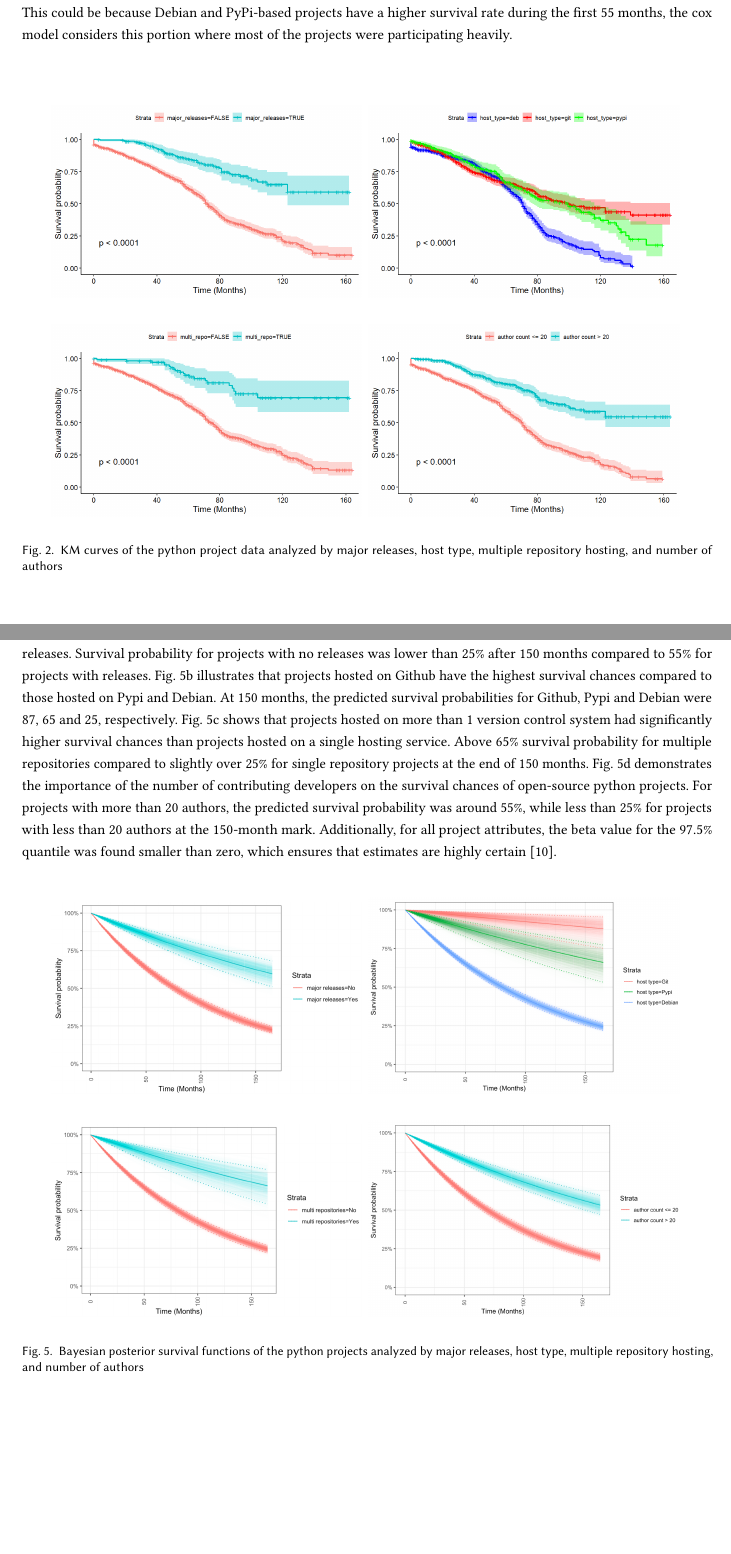
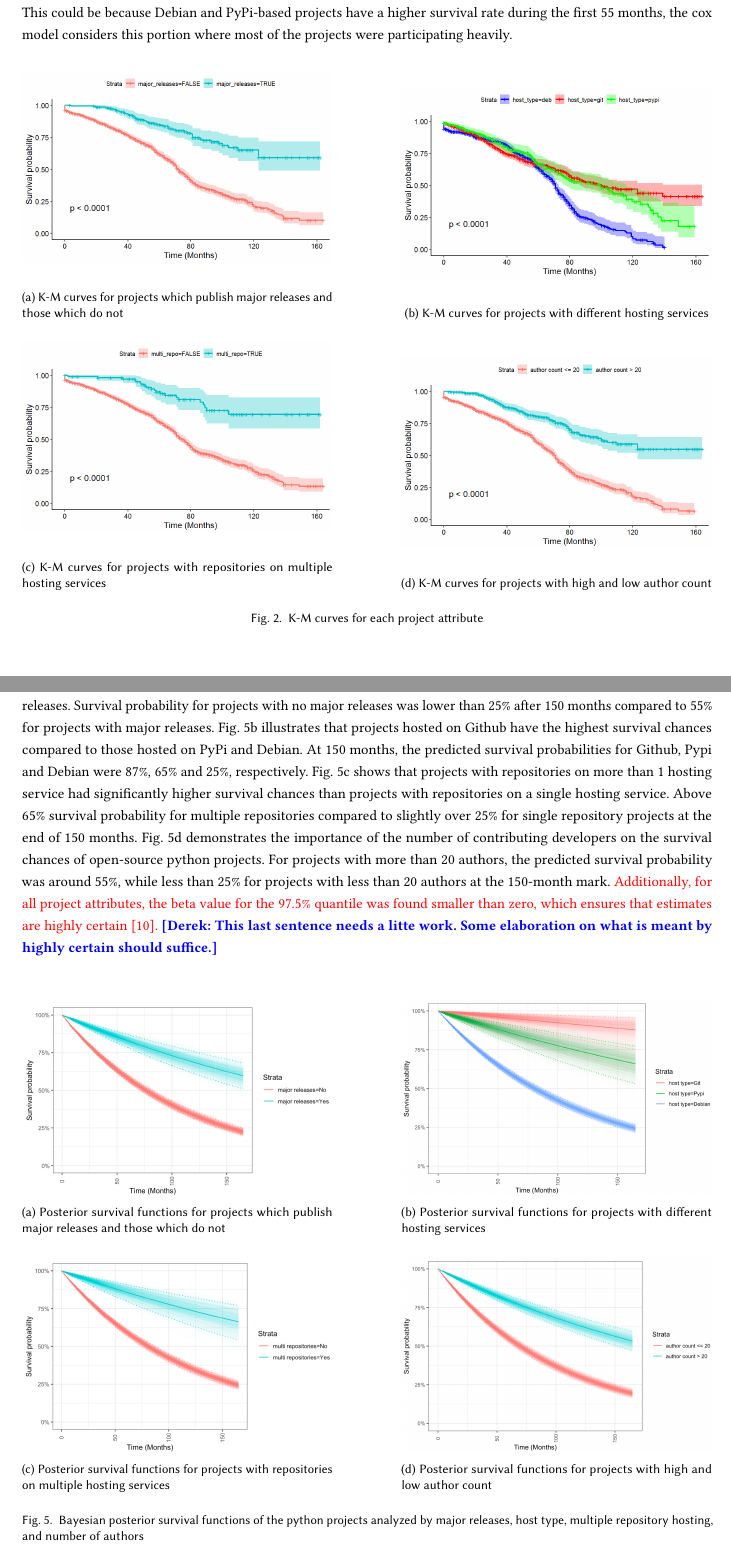
Before and after one commit to DerekRobin/Survival-Analysis-of-OSS-Projects, a LaTeX paper (report/report.tex): two parts of pages 7 and 9 of 12, joined at a grey line, cut so that both start at the same text, the shorter picture padded with empty space. Compiled offline with pdfLaTeX.

Commit message:
Edits to bayesian reults section along with properly captioning subfigures

```diff
--- a/report/report.tex
+++ b/report/report.tex
@@ -1,6 +1,7 @@
 \documentclass[acmconf]{acmart}
 % % Packages
 %\usepackage{cite}
+\usepackage{balance} % For balanced columns on the last page
 \usepackage{listings}
 \usepackage{amsmath,amssymb,amsfonts}
 \usepackage{algorithmic}
@@ -10,11 +11,12 @@
 \usepackage{booktabs}
 %\usepackage{parskip}
 %\setlength{\parskip}{1em}
-\usepackage[bottom]{footmisc}
+%\usepackage[bottom]{footmisc}
 \usepackage{enumitem}
 \usepackage{hyperref}
 \usepackage{totpages}
-\usepackage{subfigure}
+%\usepackage{subfigure}
+\usepackage{subcaption}
 
 %% \BibTeX command to typeset BibTeX logo in the docs
 \AtBeginDocument{%
@@ -363,28 +365,34 @@ Similarly, projects having only one repository system are 3.3 times more likely
 The third row highlights that the projects with less developers count are 19.3 times more likely be inactive.
 For the type of hosting used, we see that ratio implies that projects hosted on PyPi or Debian are less likely to be abandon compared to projects that are hosted on GitHub. This could be because Debian and PyPi-based projects have a higher survival rate during the first 55 months, the cox model considers this portion where most of the projects were participating heavily.
 
-\begin{figure*}[!ht]
+\begin{figure}[!ht]
     \centering
-    \begin{subfigure}
+    \begin{subfigure}[b]{0.45\textwidth}
         \centering
-        \includegraphics[width=0.45\textwidth]{img/KM-major_release.jpg}
-        \label{fig:major releases}
+        \includegraphics[width=\textwidth]{img/KM-major_release.jpg}
+        \label{fig:major_releases}
+        \caption{\small K-M curves for projects which publish major releases and those which do not}
     \end{subfigure}
-    \begin{subfigure}
+    \hfill
+    \begin{subfigure}[b]{0.45\textwidth}
         \centering
-        \includegraphics[width=0.45\textwidth]{img/KM-host_type.jpg}
-        \label{fig:host type}
+        \includegraphics[width=\textwidth]{img/KM-host_type.jpg}
+        \label{fig:host_type}
+        \caption{\small K-M curves for projects with different hosting services}
     \end{subfigure}
     \vskip\baselineskip
-    \begin{subfigure}
+    \begin{subfigure}[b]{0.45\textwidth}
         \centering
-        \includegraphics[width=0.45\textwidth]{img/KM-multi_repo.jpg}
-        \label{fig:multi repo}
+        \includegraphics[width=\textwidth]{img/KM-multi_repo.jpg}
+        \label{fig:multi_repo}
+        \caption{\small K-M curves for projects with repositories on multiple hosting services}
     \end{subfigure}
-    \begin{subfigure}
+    \hfill
+    \begin{subfigure}[b]{0.45\textwidth}
         \centering
-        \includegraphics[width=0.45\textwidth]{img/KM-author_count.jpg}
-        \label{fig:author count}
+        \includegraphics[width=\textwidth]{img/KM-author_count.jpg}
+        \label{fig:author_count}
+        \caption{\small K-M curves for projects with high and low author count}
     \end{subfigure}
-    \caption{\small KM curves of the python project data analyzed by major releases, host type, multiple repository hosting, and number of authors}
+    \caption{\small K-M curves for each project attribute}
     \label{fig:KM curves}
@@ -414,9 +422,3 @@ This may be due to cox proportional model gives more consideration to the portio
 
 \subsection{Bayesian Survival Analysis}
 
-Shown in figure \ref{fig:Bayesian posterior survival functions} are the posterior survival functions for variations of the selected project attributes. The dotted lines represent the  2.5\% and 97.5\% quantiles, while the solid middle line represents the posterior mean of $\beta$ (the prior on the project attribute of interest). The remaining lines all represent valid posterior survival functions.
-Fig. 5a clearly indicates that the survival function of the projects with no major releases decreases much faster than projects with releases.
-Survival probability for projects with no releases was lower than 25\% after 150 months compared to 55\% for projects with releases.
-Fig. 5b illustrates that projects hosted on Github have the highest survival chances compared to those hosted on Pypi and Debian.
-At 150 months, the predicted survival probabilities for Github, Pypi and Debian were 87, 65 and 25, respectively.
-Fig. 5c shows that projects hosted on more than 1 version control system had significantly higher survival chances than projects hosted on a single hosting service.
@@ -423,31 +428,42 @@ Fig. 5c shows that projects hosted on more than 1 version control system had sig
+Fig. \ref{fig:bayes_major_releases} clearly indicates that the survival function of the projects with no major releases decreases much faster than projects with releases.
+Survival probability for projects with no major releases was lower than 25\% after 150 months compared to 55\% for projects with major releases.
+Fig. \ref{fig:bayes_host_type} illustrates that projects hosted on Github have the highest survival chances compared to those hosted on PyPi and Debian.
+At 150 months, the predicted survival probabilities for Github, Pypi and Debian were 87\%, 65\% and 25\%, respectively.
+Fig. \ref{fig:bayes_multi_repo} shows that projects with repositories on more than 1 hosting service had significantly higher survival chances than projects with repositories on a single hosting service.
 Above 65\% survival probability for multiple repositories compared to slightly over 25\% for single repository projects at the end of 150 months.
-Fig. 5d demonstrates the importance of the number of contributing developers on the survival chances of open-source python projects.
+Fig. \ref{fig:bayes_author_count} demonstrates the importance of the number of contributing developers on the survival chances of open-source python projects.
 For projects with more than 20 authors, the predicted survival probability was around 55\%, while less than 25\% for projects with less than 20 authors at the 150-month mark.
-Additionally, for all project attributes, the beta value for the 97.5\% quantile was found smaller than zero, which ensures that estimates are highly certain \cite{kelter2020bayesian}.
+\fix{Additionally, for all project attributes, the beta value for the 97.5\% quantile was found smaller than zero, which ensures that estimates are highly certain \cite{kelter2020bayesian}.}
+\derek{This last sentence needs a litte work. Some elaboration on what is meant by highly certain should suffice.}
 
-\begin{figure*}[!ht]
+\begin{figure}[!ht]
     \centering
-    \begin{subfigure}
+    \begin{subfigure}[b]{0.45\textwidth}
         \centering
-        \includegraphics[width=0.45\textwidth]{major_releases_bayes.png}
-        \label{fig:bayes major releases}
+        \includegraphics[width=\textwidth]{major_releases_bayes.png}
+        \caption{\small Posterior survival functions for projects which publish major releases and those which do not}
+        \label{fig:bayes_major_releases}
     \end{subfigure}
-    \begin{subfigure}
+    \hfill
+    \begin{subfigure}[b]{0.45\textwidth}
         \centering
-        \includegraphics[width=0.45\textwidth]{host_type_bayes.png}
-        \label{fig:bayes host type}
+        \includegraphics[width=\textwidth]{host_type_bayes.png}
+        \caption{\small Posterior survival functions for projects with different hosting services}
+        \label{fig:bayes_host_type}
     \end{subfigure}
     \vskip\baselineskip
-    \begin{subfigure}
+    \begin{subfigure}[b]{0.45\textwidth}
         \centering
-        \includegraphics[width=0.45\textwidth]{multi_repo_bayes.png}
-        \label{fig:bayes multi repo}
+        \includegraphics[width=\textwidth]{multi_repo_bayes.png}
+        \caption{\small Posterior survival functions for projects with repositories on multiple hosting services}
+        \label{fig:bayes_multi_repo}
     \end{subfigure}
-    \begin{subfigure}
+    \hfill
+    \begin{subfigure}[b]{0.45\textwidth}
         \centering
-        \includegraphics[width=0.45\textwidth]{author_count_bayes.png}
-        \label{fig:bayes author count}
+        \includegraphics[width=\textwidth]{author_count_bayes.png}
+        \caption{\small Posterior survival functions for projects with high and low author count}
+        \label{fig:bayes_author_count}
     \end{subfigure}
-    \caption
-    {\small Bayesian posterior survival functions of the python projects analyzed by major releases, host type, multiple repository hosting, and number of authors}
+    \caption{\small Bayesian posterior survival functions of the python projects analyzed by major releases, host type, multiple repository hosting, and number of authors}
     \label{fig:Bayesian posterior survival functions}
```
Also changed, not shown: report/report.pdf, report/report.tex (11 more changed lines).
